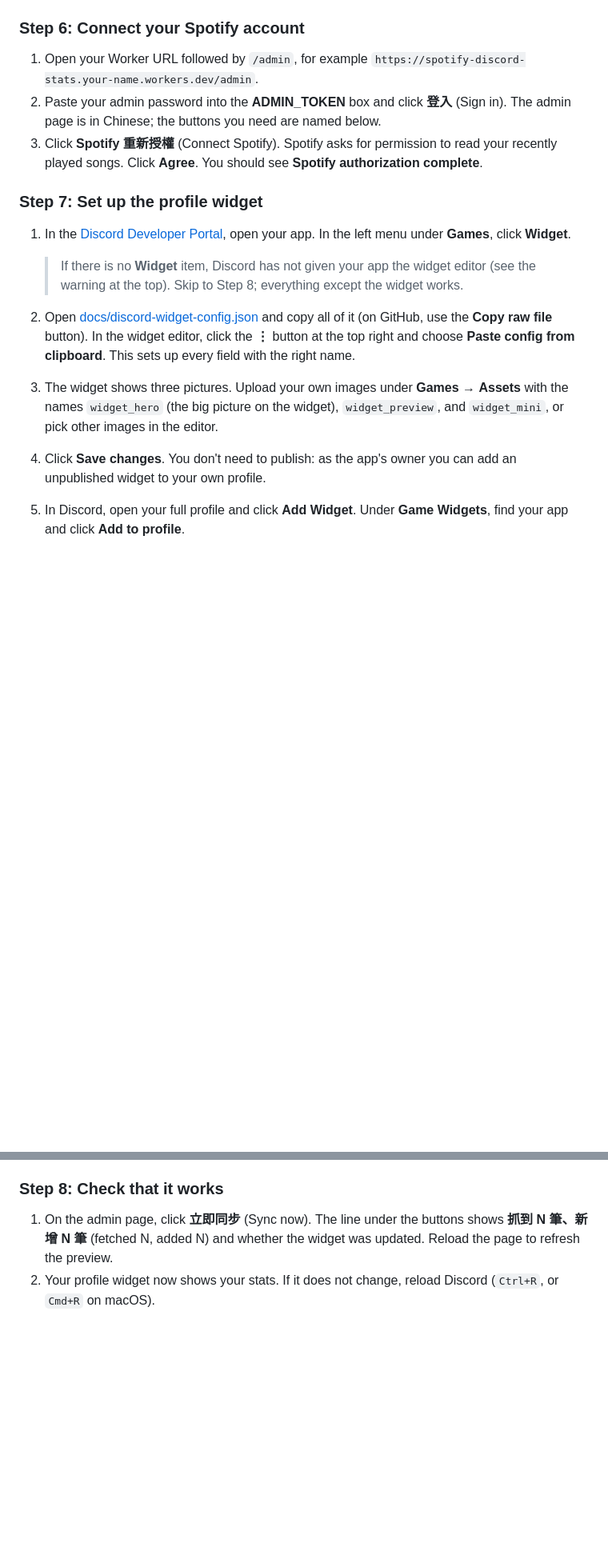
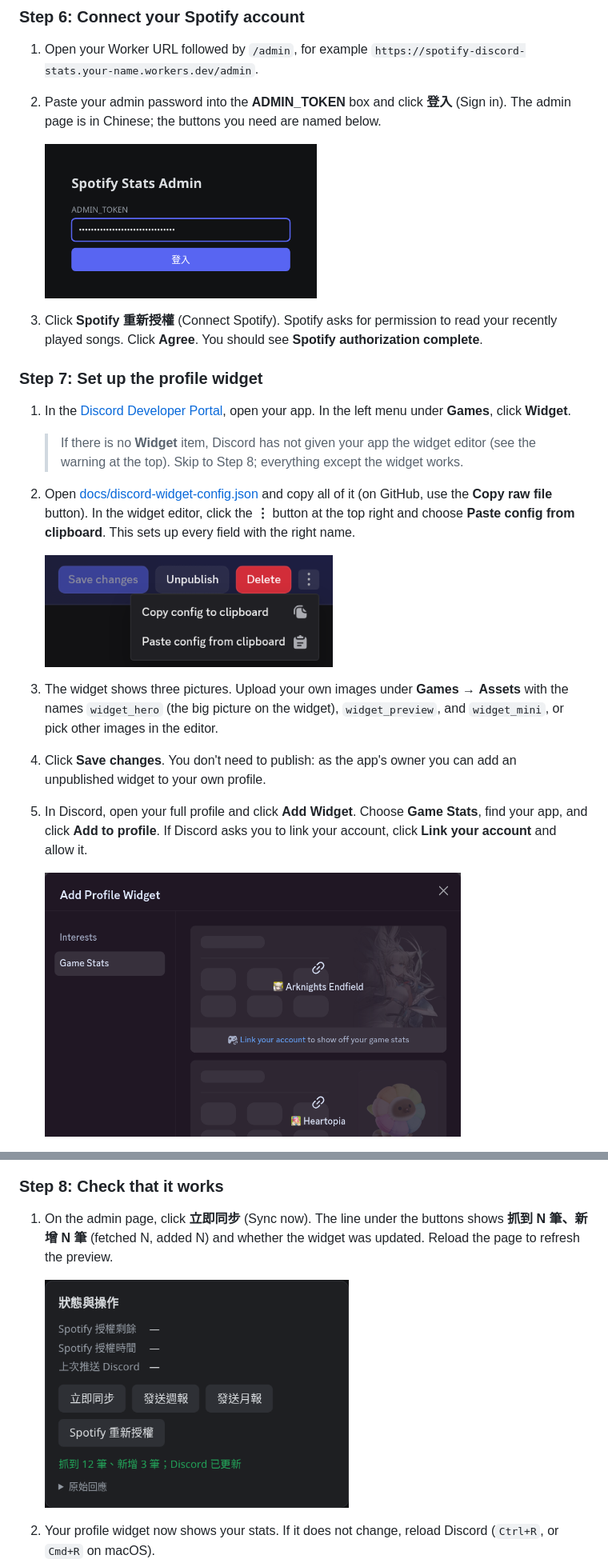
Before and after one commit to 956zs/spotify-discord-stats, a Markdown page: README.md, 2 parts joined by grey strips. Shown at 80% size. Drawn GitHub-style; blank space fills up the shorter version.

```diff
--- a/README.md
+++ b/README.md
@@ -220,6 +234,8 @@ The profile widget belongs to this app, and its bot sends you the recap DMs.
 2. Paste your admin password into the **ADMIN_TOKEN** box and click **登入**
    (Sign in). The admin page is in Chinese; the buttons you need are named
    below.
+
+   <img src="docs/images/admin-login.png" alt="Admin sign-in page" width="340">
 3. Click **Spotify 重新授權** (Connect Spotify). Spotify asks for permission to
    read your recently played songs. Click **Agree**. You should see
    **Spotify authorization complete**.
@@ -238,13 +254,18 @@ The profile widget belongs to this app, and its bot sends you the recap DMs.
    editor, click the **⋮** button at the top right and choose
    **Paste config from clipboard**. This sets up every field with the right
    name.
+
+   <img src="docs/images/widget-menu.png" alt="Widget editor menu with Paste config from clipboard" width="360">
 3. The widget shows three pictures. Upload your own images under **Games** →
    **Assets** with the names `widget_hero` (the big picture on the widget),
    `widget_preview`, and `widget_mini`, or pick other images in the editor.
 4. Click **Save changes**. You don't need to publish: as the app's owner you
    can add an unpublished widget to your own profile.
-5. In Discord, open your full profile and click **Add Widget**. Under
-   **Game Widgets**, find your app and click **Add to profile**.
+5. In Discord, open your full profile and click **Add Widget**. Choose
+   **Game Stats**, find your app, and click **Add to profile**. If Discord asks
+   you to link your account, click **Link your account** and allow it.
+
+   <img src="docs/images/discord-add-widget.png" alt="Add Profile Widget dialog with the Game Stats list" width="520">
 
 <img src="docs/images/widget-editor.png" alt="Widget editor after pasting the config" width="720">
 
@@ -255,6 +276,8 @@ Field names and details: [docs/discord-widget.md](docs/discord-widget.md).
 1. On the admin page, click **立即同步** (Sync now). The line under the buttons
    shows **抓到 N 筆、新增 N 筆** (fetched N, added N) and whether the widget
    was updated. Reload the page to refresh the preview.
+
+   <img src="docs/images/admin-sync.png" alt="Sync result on the admin page" width="380">
 2. Your profile widget now shows your stats. If it does not change, reload
    Discord (`Ctrl+R`, or `Cmd+R` on macOS).
 3. Click **發送週報** (Send weekly recap) and confirm. A recap DM from your bot
```
Also changed, not shown: other parts of README.md (+33 -3 lines), README.zh-TW.md (+41 -5 lines).
